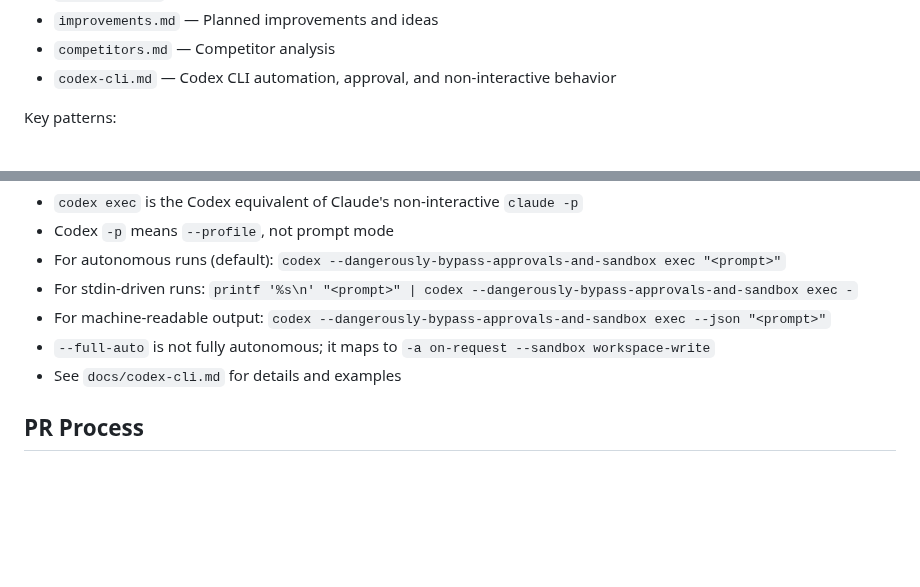
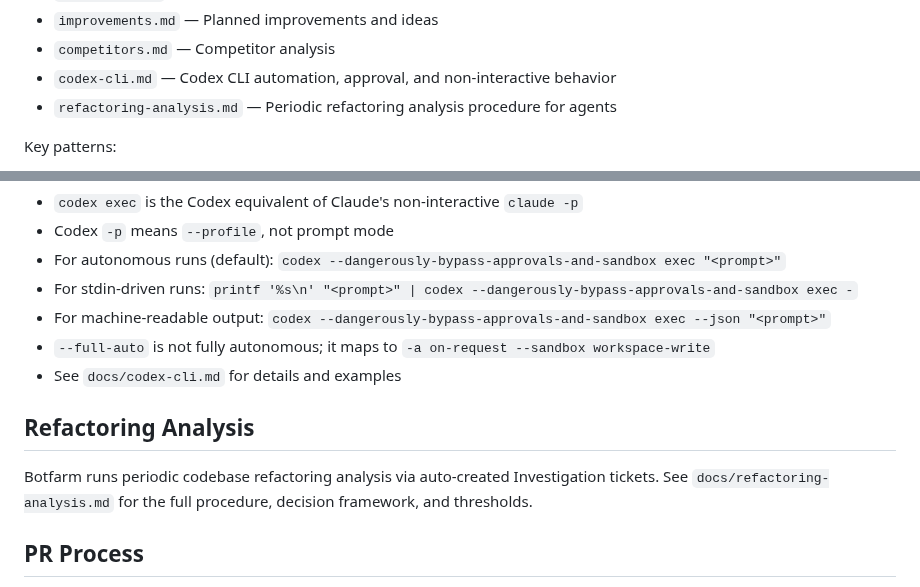
Before and after one commit to AlexDobrushskiy/botfarm, a Markdown page: CLAUDE.md, 2 parts joined by grey strips. GitHub-like rendering; blank space fills up the shorter version.

```diff
--- a/CLAUDE.md
+++ b/CLAUDE.md
@@ -30,6 +30,7 @@ Docs under `docs/`:
 - `improvements.md` — Planned improvements and ideas
 - `competitors.md` — Competitor analysis
 - `codex-cli.md` — Codex CLI automation, approval, and non-interactive behavior
+- `refactoring-analysis.md` — Periodic refactoring analysis procedure for agents
 
 Key patterns:
 - Workers run as subprocesses; communicate results via `multiprocessing.Queue`
@@ -102,6 +103,10 @@ Review/fix loop happens via Linear comments (not GitHub).
 - `--full-auto` is not fully autonomous; it maps to `-a on-request --sandbox workspace-write`
 - See `docs/codex-cli.md` for details and examples
 
+## Refactoring Analysis
+Botfarm runs periodic codebase refactoring analysis via auto-created Investigation tickets.
+See `docs/refactoring-analysis.md` for the full procedure, decision framework, and thresholds.
+
 ## PR Process
 - Clear, concise description
 - Linear-GitHub integration handles ticket linking automatically via branch name
```
Also changed, not shown: docs/refactoring-analysis.md (added, +108 -0 lines).
